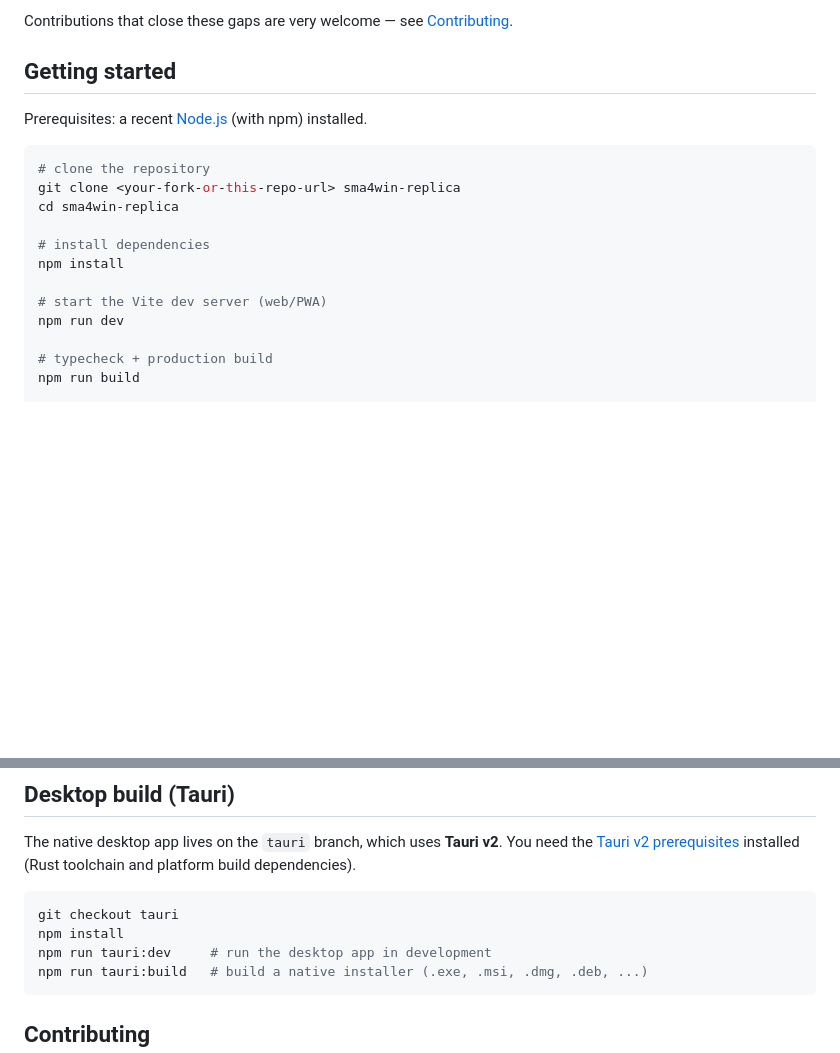
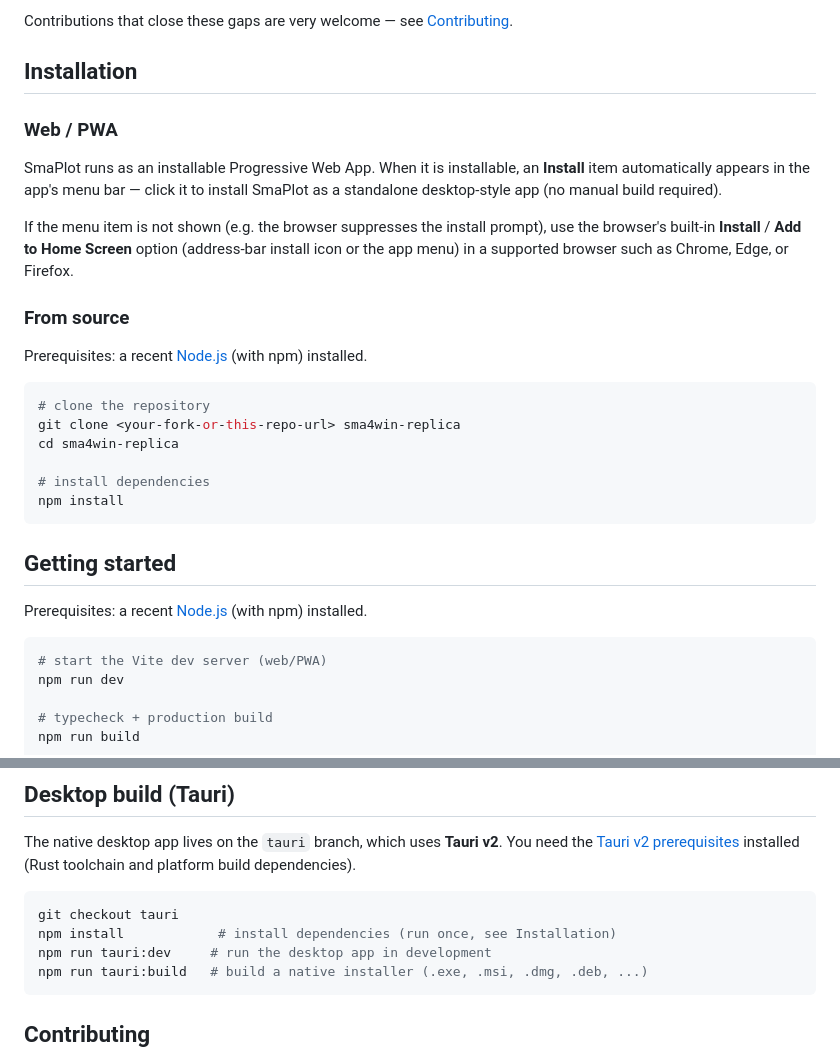
Before and after one commit to nurimator/SmaPlot, a Markdown page: README.md, 2 parts joined by grey strips. Rendered like a GitHub page; blank space fills up the shorter version.

Commit message:
docs: update installation instructions for PWA and source setup in README

````diff
--- a/README.md
+++ b/README.md
@@ -55,7 +55,15 @@ SmaPlot is functional but intentionally incomplete. Expect the following:
 
 Contributions that close these gaps are very welcome — see [Contributing](#contributing).
 
-## Getting started
+## Installation
+
+### Web / PWA
+
+SmaPlot runs as an installable Progressive Web App. When it is installable, an **Install** item automatically appears in the app's menu bar — click it to install SmaPlot as a standalone desktop-style app (no manual build required).
+
+If the menu item is not shown (e.g. the browser suppresses the install prompt), use the browser's built-in **Install** / **Add to Home Screen** option (address-bar install icon or the app menu) in a supported browser such as Chrome, Edge, or Firefox.
+
+### From source
 
 Prerequisites: a recent [Node.js](https://nodejs.org/) (with npm) installed.
 
@@ -66,7 +74,13 @@ cd sma4win-replica
 
 # install dependencies
 npm install
+```
 
+## Getting started
+
+Prerequisites: a recent [Node.js](https://nodejs.org/) (with npm) installed.
+
+```bash
 # start the Vite dev server (web/PWA)
 npm run dev
 
@@ -85,7 +99,7 @@ The native desktop app lives on the `tauri` branch, which uses **Tauri v2**. You
 
 ```bash
 git checkout tauri
-npm install
+npm install            # install dependencies (run once, see Installation)
 npm run tauri:dev     # run the desktop app in development
 npm run tauri:build   # build a native installer (.exe, .msi, .dmg, .deb, ...)
 ```
````
